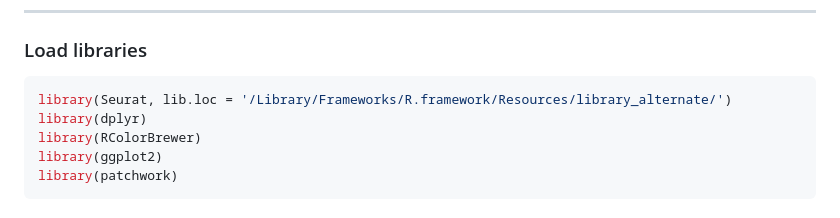
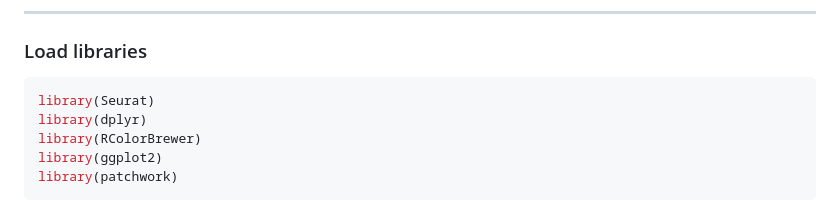
Before and after one commit to dverac/Spatial-Transcriptomics-Workshop-2025, a Markdown page: Visium/scripts/Visium_Seuratv5.md, the part around the change. Rendered like a GitHub page.

````diff
--- a/Visium/scripts/Visium_Seuratv5.md
+++ b/Visium/scripts/Visium_Seuratv5.md
@@ -27,7 +27,7 @@ have the minimum requirements necessary to load the data into Seurat.
 ------------------------------------------------------------------------
 ### Load libraries
 ``` r
-library(Seurat, lib.loc = '/Library/Frameworks/R.framework/Resources/library_alternate/')
+library(Seurat)
 library(dplyr)
 library(RColorBrewer)
 library(ggplot2)
````
